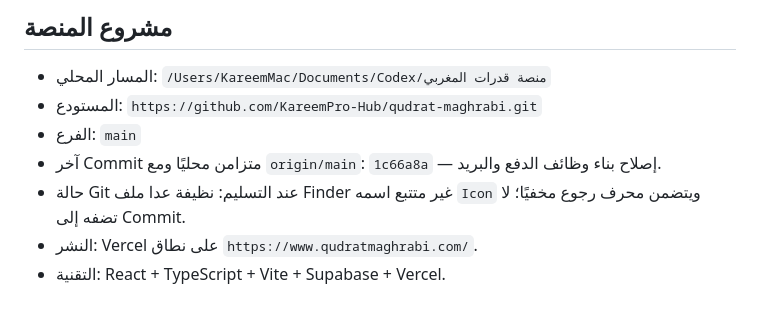
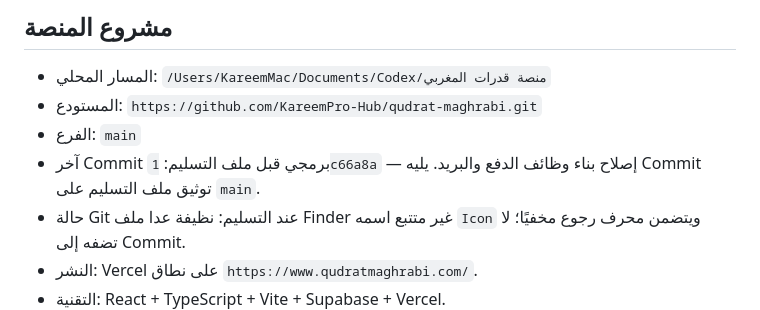
Before and after one commit to KareemPro-Hub/qudrat-maghrabi, a Markdown page: PROJECT_HANDOFF.md, the part around the change. Rendered like a GitHub page.

Commit message:
docs: clarify handoff commit state

```diff
--- a/PROJECT_HANDOFF.md
+++ b/PROJECT_HANDOFF.md
@@ -19,7 +19,7 @@
 - المسار المحلي: `/Users/KareemMac/Documents/Codex/منصة قدرات المغربي`
 - المستودع: `https://github.com/KareemPro-Hub/qudrat-maghrabi.git`
 - الفرع: `main`
-- آخر Commit متزامن محليًا ومع `origin/main`: `1c66a8a` — إصلاح بناء وظائف الدفع والبريد.
+- آخر Commit برمجي قبل ملف التسليم: `1c66a8a` — إصلاح بناء وظائف الدفع والبريد. يليه Commit توثيق ملف التسليم على `main`.
 - حالة Git عند التسليم: نظيفة عدا ملف Finder غير متتبع اسمه `Icon` ويتضمن محرف رجوع مخفيًا؛ لا تضفه إلى Commit.
 - النشر: Vercel على نطاق `https://www.qudratmaghrabi.com/`.
 - التقنية: React + TypeScript + Vite + Supabase + Vercel.
```
